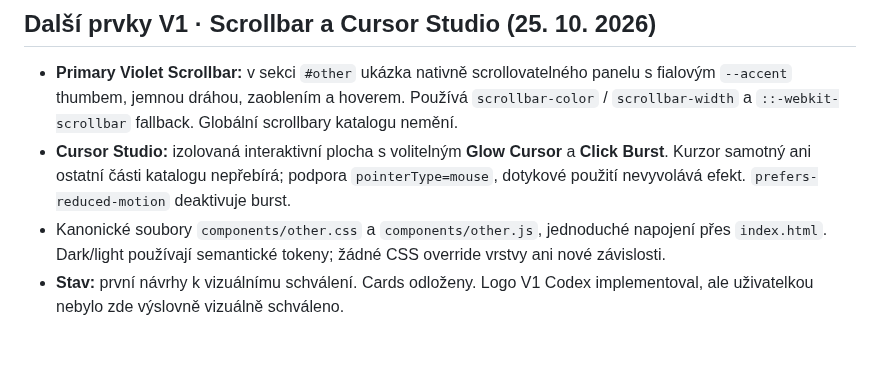
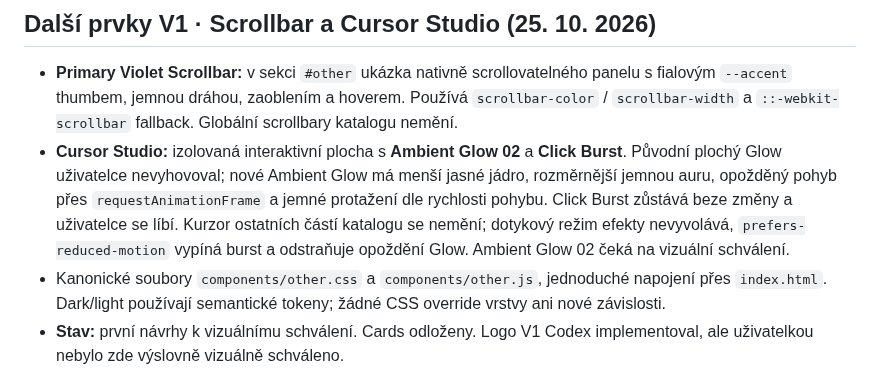
Before and after one commit to irisKaX/Axo-02, a Markdown page: docs/SOURCE-OF-TRUTH.md, the part around the change. Rendered like a GitHub page; blank space fills up the shorter version.

Commit message:
docs: record Ambient Glow 02 and unchanged Click Burst

```diff
--- a/docs/SOURCE-OF-TRUTH.md
+++ b/docs/SOURCE-OF-TRUTH.md
@@ -317,7 +317,7 @@ Ověření prvního úklidu (před cílenou opravou výše): dočasné porovnán
 ## Další prvky V1 · Scrollbar a Cursor Studio (25. 10. 2026)
 
 - **Primary Violet Scrollbar:** v sekci `#other` ukázka nativně scrollovatelného panelu s fialovým `--accent` thumbem, jemnou dráhou, zaoblením a hoverem. Používá `scrollbar-color` / `scrollbar-width` a `::-webkit-scrollbar` fallback. Globální scrollbary katalogu nemění.
-- **Cursor Studio:** izolovaná interaktivní plocha s volitelným **Glow Cursor** a **Click Burst**. Kurzor samotný ani ostatní části katalogu nepřebírá; podpora `pointerType=mouse`, dotykové použití nevyvolává efekt. `prefers-reduced-motion` deaktivuje burst.
+- **Cursor Studio:** izolovaná interaktivní plocha s **Ambient Glow 02** a **Click Burst**. Původní plochý Glow uživatelce nevyhovoval; nové Ambient Glow má menší jasné jádro, rozměrnější jemnou auru, opožděný pohyb přes `requestAnimationFrame` a jemné protažení dle rychlosti pohybu. Click Burst zůstává beze změny a uživatelce se líbí. Kurzor ostatních částí katalogu se nemění; dotykový režim efekty nevyvolává, `prefers-reduced-motion` vypíná burst a odstraňuje opoždění Glow. Ambient Glow 02 čeká na vizuální schválení.
 - Kanonické soubory `components/other.css` a `components/other.js`, jednoduché napojení přes `index.html`. Dark/light používají semantické tokeny; žádné CSS override vrstvy ani nové závislosti.
 - **Stav:** první návrhy k vizuálnímu schválení. Cards odloženy. Logo V1 Codex implementoval, ale uživatelkou nebylo zde výslovně vizuálně schváleno.
 
```
